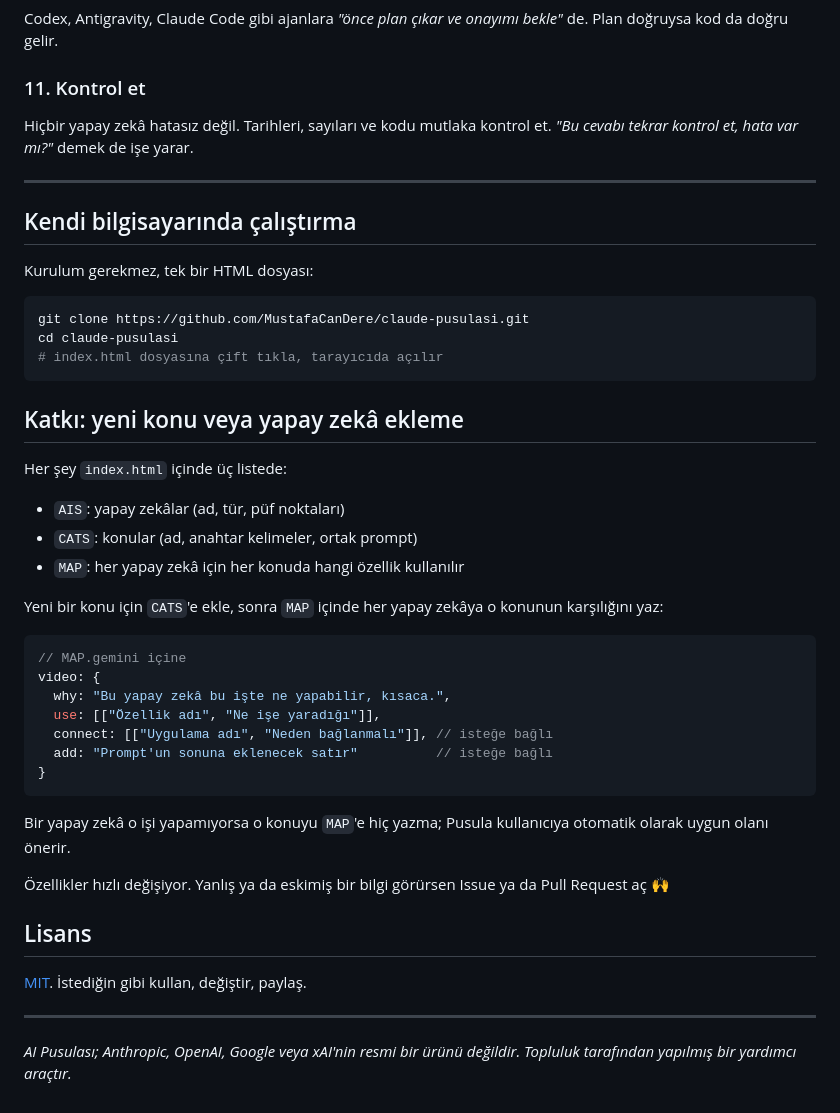
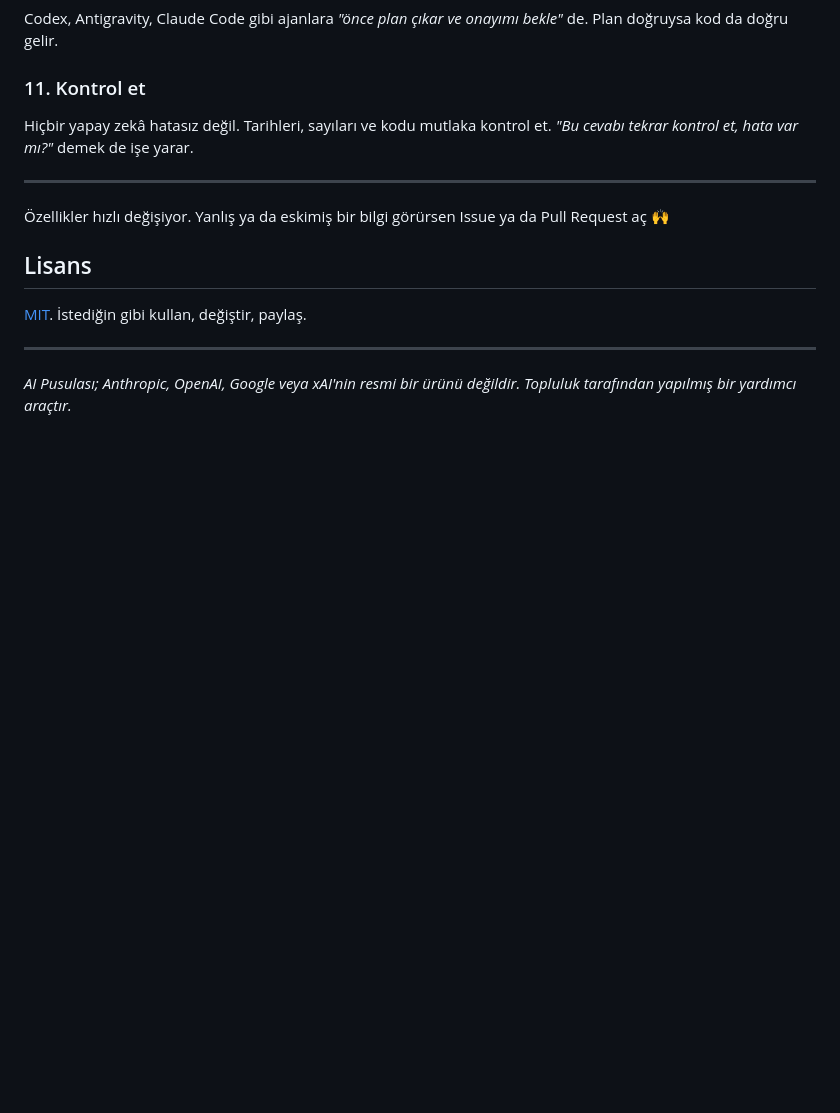
Before and after one commit to MustafaCanDere/claude-pusulasi, a Markdown page: README.md, the part around the change. Drawn GitHub-style; blank space fills up the shorter version.

````diff
--- a/README.md
+++ b/README.md
@@ -128,38 +128,6 @@ Hiçbir yapay zekâ hatasız değil. Tarihleri, sayıları ve kodu mutlaka kontr
 
 ---
 
-## Kendi bilgisayarında çalıştırma
-
-Kurulum gerekmez, tek bir HTML dosyası:
-
-```bash
-git clone https://github.com/MustafaCanDere/claude-pusulasi.git
-cd claude-pusulasi
-# index.html dosyasına çift tıkla, tarayıcıda açılır
-```
-
-## Katkı: yeni konu veya yapay zekâ ekleme
-
-Her şey `index.html` içinde üç listede:
-
-- `AIS`: yapay zekâlar (ad, tür, püf noktaları)
-- `CATS`: konular (ad, anahtar kelimeler, ortak prompt)
-- `MAP`: her yapay zekâ için her konuda hangi özellik kullanılır
-
-Yeni bir konu için `CATS`'e ekle, sonra `MAP` içinde her yapay zekâya o konunun karşılığını yaz:
-
-```js
-// MAP.gemini içine
-video: {
-  why: "Bu yapay zekâ bu işte ne yapabilir, kısaca.",
-  use: [["Özellik adı", "Ne işe yaradığı"]],
-  connect: [["Uygulama adı", "Neden bağlanmalı"]], // isteğe bağlı
-  add: "Prompt'un sonuna eklenecek satır"          // isteğe bağlı
-}
-```
-
-Bir yapay zekâ o işi yapamıyorsa o konuyu `MAP`'e hiç yazma; Pusula kullanıcıya otomatik olarak uygun olanı önerir.
-
 Özellikler hızlı değişiyor. Yanlış ya da eskimiş bir bilgi görürsen Issue ya da Pull Request aç 🙌
 
 ## Lisans
````
